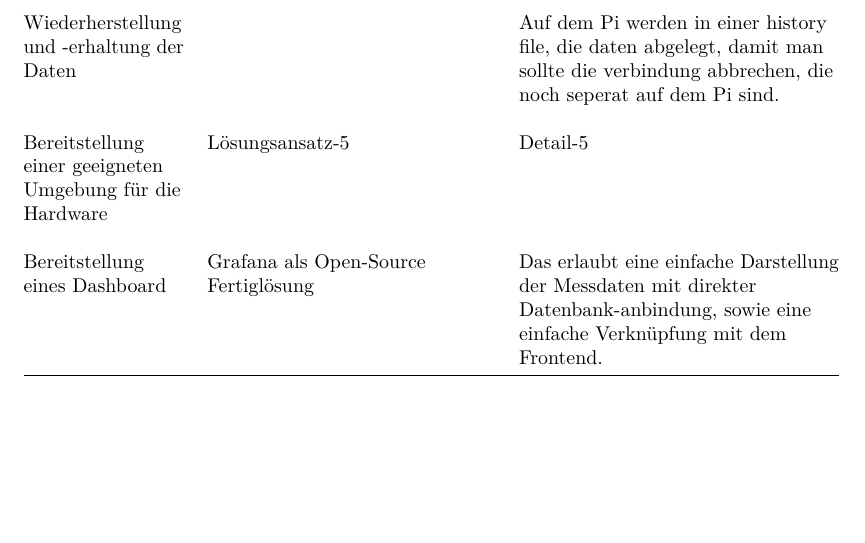
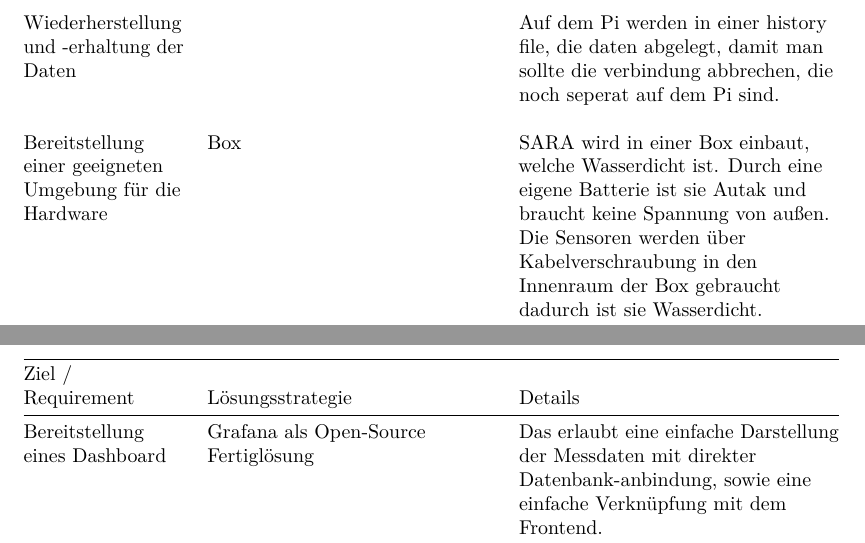
Before and after one commit to mxmueller/DHBW-Blickbox, a LaTeX document (docs/arc42/IoTarc42.tex): part of page 9 of 11 before the commit and two parts of pages 9 and 10 of 11 after it, the two joined at a grey line, cut so that both start at the same text, the shorter picture padded with empty space. Compiled offline with pdfLaTeX.

Commit message:
#178-Lösungsstrategie3

```diff
--- a/docs/arc42/IoTarc42.tex
+++ b/docs/arc42/IoTarc42.tex
@@ -336,8 +336,8 @@ Wiederherstellung und -erhaltung der Daten  &
 Auf dem Pi werden in einer history file, die daten abgelegt, damit man sollte die verbindung abbrechen, die noch seperat auf dem Pi sind. \\
 & & \\
 Bereitstellung einer geeigneten Umgebung für die Hardware  &
-Lösungsansatz-5 &
-Detail-5 \\
+Box &
+SARA wird in einer Box einbaut, welche Wasserdicht ist. Durch eine eigene Batterie ist sie Autak und braucht keine Spannung von außen. Die Sensoren werden über Kabelverschraubung in den Innenraum der Box gebraucht dadurch ist sie Wasserdicht. \\
 & & \\
 Bereitstellung eines Dashboard  &
 Grafana als Open-Source Fertiglösung &
```
Also changed, not shown: docs/arc42/IoTarc42.pdf.
